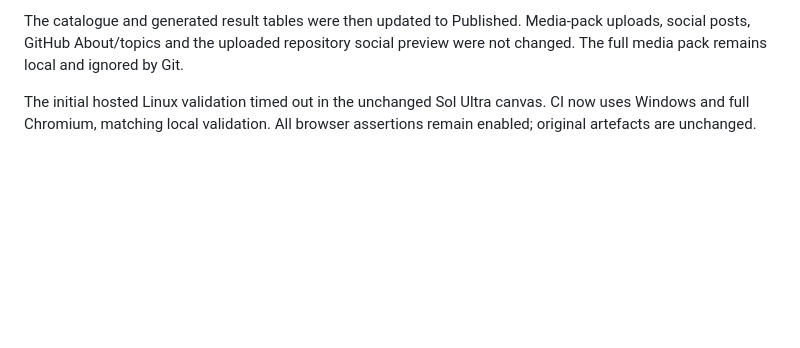
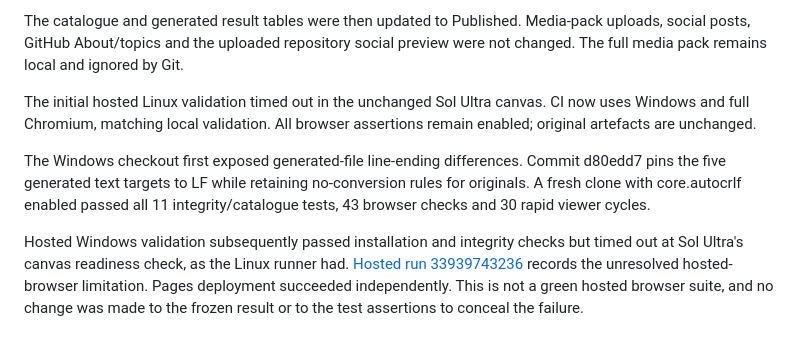
Before and after one commit to Daniel-Parke/model-tests, a Markdown page: docs/review-handover.md, the part around the change. Rendered like a GitHub page; blank space fills up the shorter version.

Commit message:
Document hosted browser timeout and fresh-checkout verification

```diff
--- a/docs/review-handover.md
+++ b/docs/review-handover.md
@@ -130,3 +130,7 @@ The user authorised commit and push after the visual review. Commit fc5de6b was
 The catalogue and generated result tables were then updated to Published. Media-pack uploads, social posts, GitHub About/topics and the uploaded repository social preview were not changed. The full media pack remains local and ignored by Git.
 
 The initial hosted Linux validation timed out in the unchanged Sol Ultra canvas. CI now uses Windows and full Chromium, matching local validation. All browser assertions remain enabled; original artefacts are unchanged.
+
+The Windows checkout first exposed generated-file line-ending differences. Commit d80edd7 pins the five generated text targets to LF while retaining no-conversion rules for originals. A fresh clone with core.autocrlf enabled passed all 11 integrity/catalogue tests, 43 browser checks and 30 rapid viewer cycles.
+
+Hosted Windows validation subsequently passed installation and integrity checks but timed out at Sol Ultra's canvas readiness check, as the Linux runner had. [Hosted run 33939743236](https://github.com/Daniel-Parke/model-tests/actions/runs/33939743236) records the unresolved hosted-browser limitation. Pages deployment succeeded independently. This is not a green hosted browser suite, and no change was made to the frozen result or to the test assertions to conceal the failure.
```
Also changed, not shown: docs/maintenance.md (+1 -1 lines).
